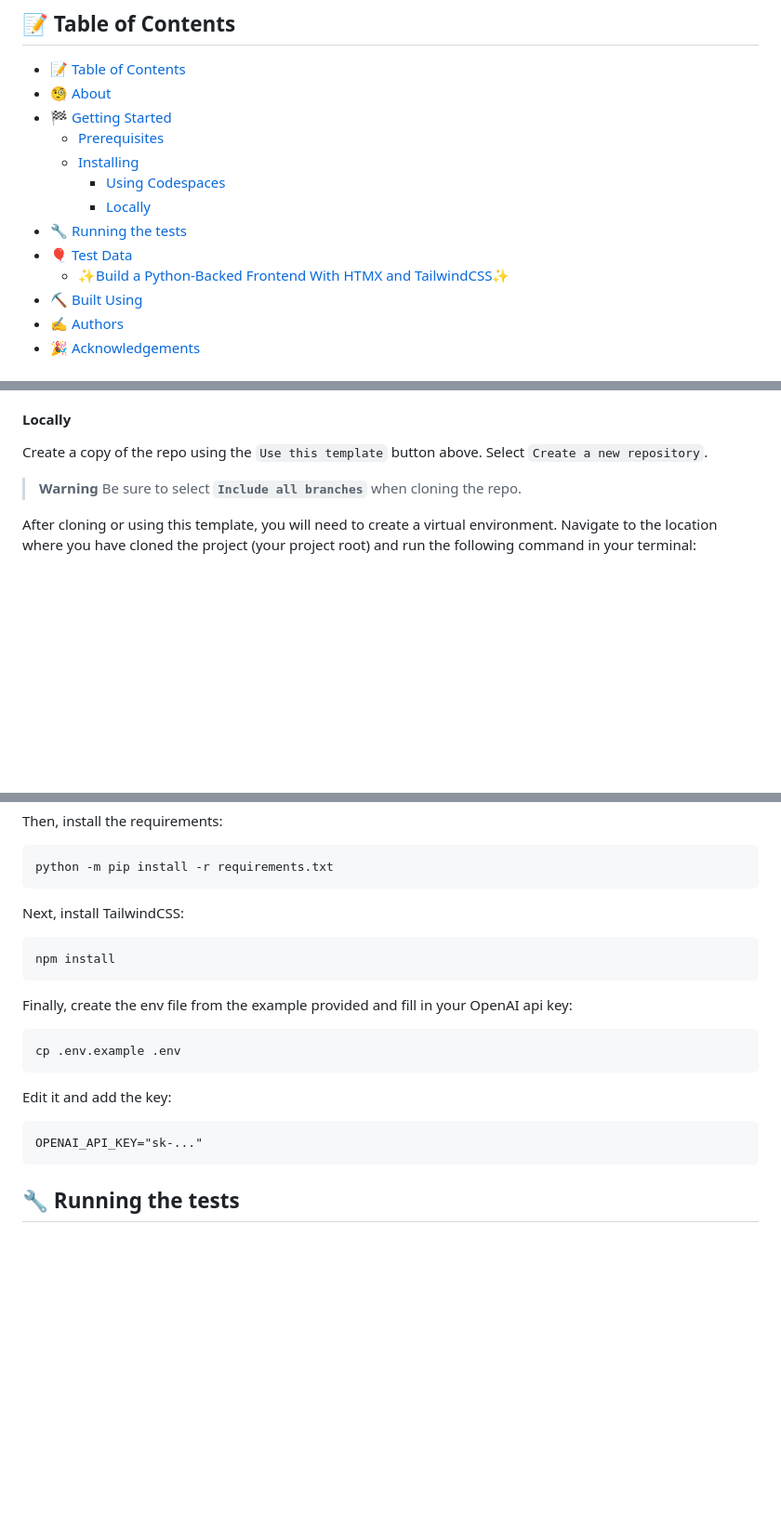
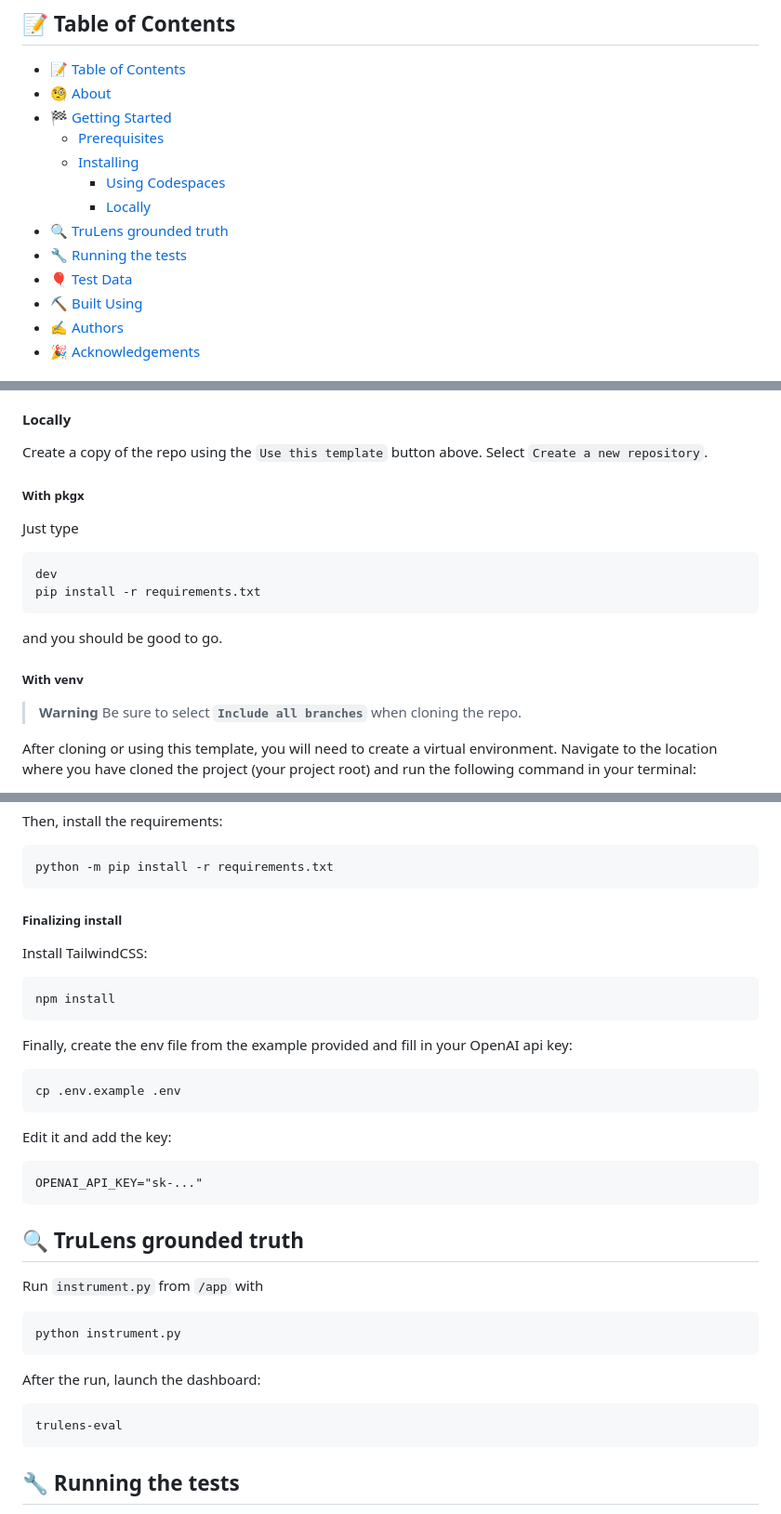
Before and after one commit to megahash-io/easyfox, a Markdown page: README.md, 3 parts joined by grey strips. Shown at 93% size. Drawn GitHub-style; blank space fills up the shorter version.

Commit message:
readme trulens and dev

````diff
--- a/README.md
+++ b/README.md
@@ -29,9 +29,9 @@
   - [Installing](#installing)
     - [Using Codespaces](#using-codespaces)
     - [Locally](#locally)
+- [🔍 TruLens grounded truth](#trulens)
 - [🔧 Running the tests ](#-running-the-tests-)
 - [🎈 Test Data ](#-testdata-)
-  - [:sparkles:Build a Python-Backed Frontend With HTMX and TailwindCSS:sparkles:](#sparklesbuild-a-python-backed-frontend-with-htmx-and-tailwindcsssparkles)
 - [⛏️ Built Using ](#️-built-using-)
 - [✍️ Authors ](#️-authors-)
 - [🎉 Acknowledgements ](#-acknowledgements-)
@@ -77,6 +77,17 @@ Press the `<> Code` button above and select `Create a Codespace on main`. This w
 #### Locally
 Create a copy of the repo using the `Use this template` button above. Select `Create a new repository`.
 
+##### With pkgx
+Just type
+```
+dev
+pip install -r requirements.txt
+```
+
+and you should be good to go.
+
+##### With venv
+
 > **Warning**
 > Be sure to select **`Include all branches`** when cloning the repo.
 
@@ -104,7 +115,9 @@ Then, install the requirements:
 python -m pip install -r requirements.txt
 ```
 
-Next, install TailwindCSS:
+##### Finalizing install
+
+Install TailwindCSS:
 
 ```
 npm install
@@ -121,6 +134,20 @@ Edit it and add the key:
 
 ```
 OPENAI_API_KEY="sk-..."
+```
+
+## 🔍 TruLens grounded truth <a name="trulens"></a>
+
+Run ```instrument.py``` from ```/app``` with
+
+```python
+python instrument.py
+```
+
+After the run, launch the dashboard:
+
+```
+trulens-eval
 ```
 
 ## 🔧 Running the tests <a name = "tests"></a>
````
